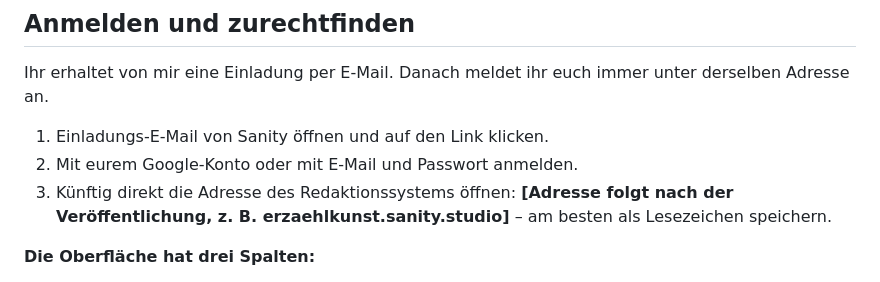
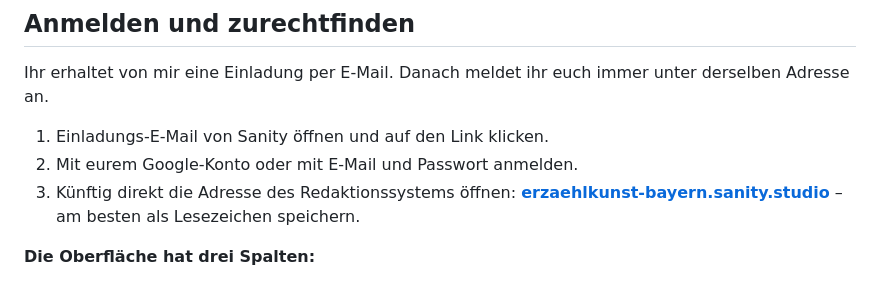
Before and after one commit to RomanKemme/ErzaehlkunstBayern, a Markdown page: docs/handbuch-redaktion.md, the part around the change. Drawn GitHub-style.

Commit message:
Handbuch: Studio-Adresse eingetragen
Co-Authored-By: Claude Opus 5.5 <noreply@anthropic.com>
Claude-Session: https://claude.ai/code/session_01CpPjBqcvpCbPZtCHELFPDZ

```diff
--- a/docs/handbuch-redaktion.md
+++ b/docs/handbuch-redaktion.md
@@ -23,7 +23,7 @@ Ihr erhaltet von mir eine Einladung per E-Mail. Danach meldet ihr euch immer unt
 
 1. Einladungs-E-Mail von Sanity öffnen und auf den Link klicken.
 2. Mit eurem Google-Konto oder mit E-Mail und Passwort anmelden.
-3. Künftig direkt die Adresse des Redaktionssystems öffnen: **\[Adresse folgt nach der Veröffentlichung, z. B. erzaehlkunst.sanity.studio\]** – am besten als Lesezeichen speichern.
+3. Künftig direkt die Adresse des Redaktionssystems öffnen: **[erzaehlkunst-bayern.sanity.studio](https://erzaehlkunst-bayern.sanity.studio/)** – am besten als Lesezeichen speichern.
 
 **Die Oberfläche hat drei Spalten:**
 
```
